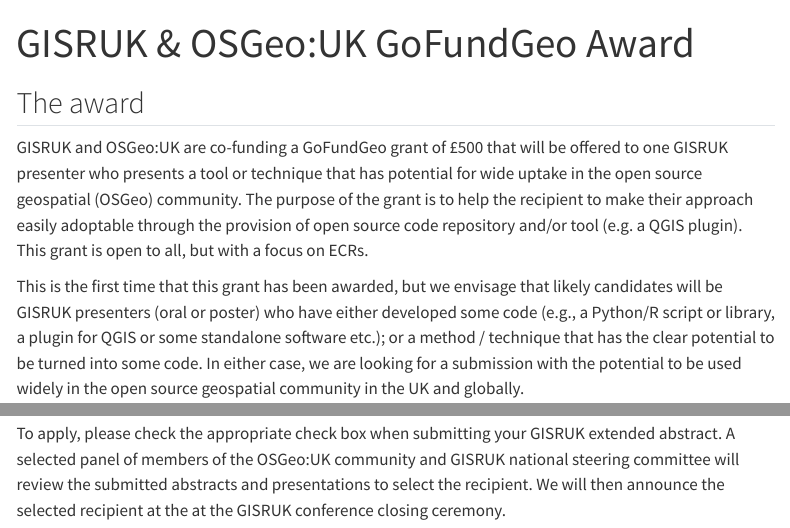
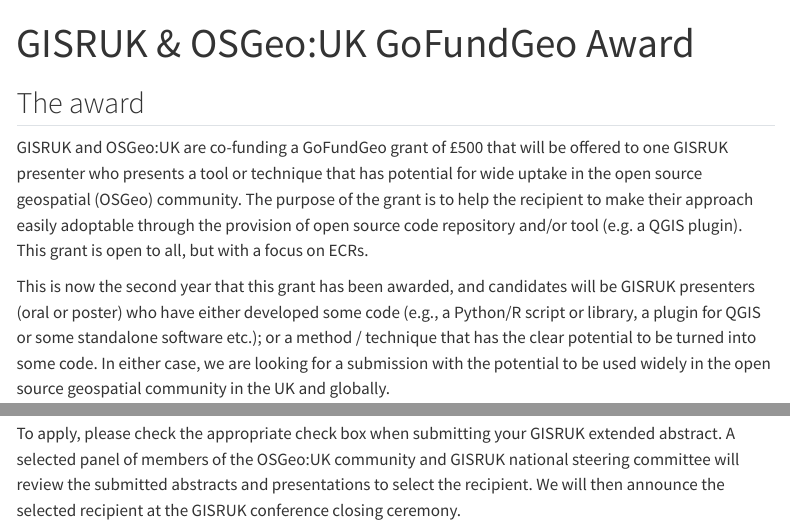
Before and after one commit to nickbearman/gisruk2025, a Quarto document (osgeo/index.qmd): the page in a window 1100 px wide, from its top, and a second part further down, joined at a grey line. Rendered offline with R 4.5, knitr and Pandoc in place of Quarto, with nearby package versions; menus at the side of the page are left out.

Commit message:
Update index.qmd
Hi Levi I assume PR's are fine for suggestions etc, so here is the updated GoFundGeo page. Let me know if you need the changes differently. Thanks!

```diff
--- a/osgeo/index.qmd
+++ b/osgeo/index.qmd
@@ -12,8 +12,7 @@
 a QGIS plugin).
 This grant is open to all, but with a focus on ECRs.
 
-This is the first time that this grant has been awarded, but we envisage that
-likely candidates will be GISRUK presenters (oral or poster) who have either
+This is now the second year that this grant has been awarded, and candidates will be GISRUK presenters (oral or poster) who have either
 developed some code (e.g., a Python/R script or library, a plugin for QGIS or
 some standalone software etc.); or a method / technique that has the clear
 potential to be turned into some code.
@@ -42,5 +41,5 @@
 A selected panel of members of the OSGeo:UK community and GISRUK national
 steering committee will review the submitted abstracts and presentations to
 select the recipient.
-We will then announce the selected recipient at the at the GISRUK conference
+We will then announce the selected recipient at the GISRUK conference
 closing ceremony.
```
